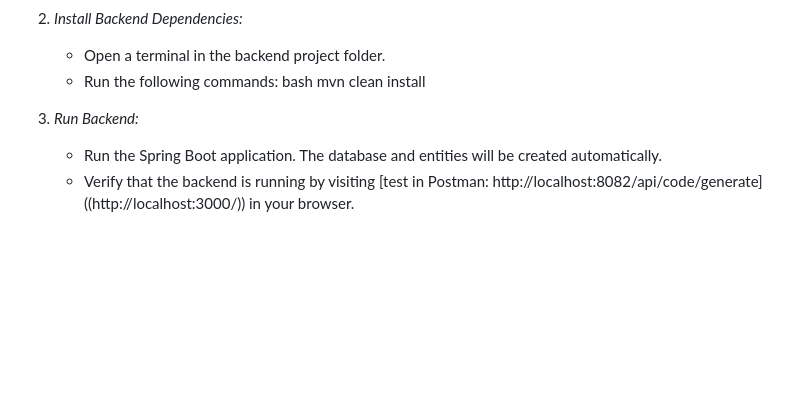
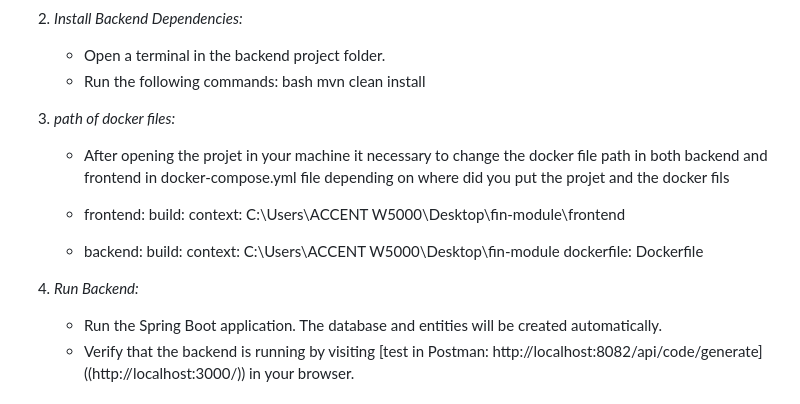
Before and after one commit to Aheddach/finmodule, a Markdown page: README.md, the part around the change. Rendered like a GitHub page; blank space fills up the shorter version.

```diff
--- a/README.md
+++ b/README.md
@@ -192,9 +192,19 @@ Here are step-by-step instructions to set up and run your project locally.
    - Run the following commands:
      bash
      mvn clean install
+3. *path of docker files:*
+   - After opening the projet in your machine it necessary to change the docker file path in both backend and frontend in docker-compose.yml file depending on where did you put the projet and the docker fils
 
+   -   frontend:
+    build:
+      context: C:\\Users\\ACCENT W5000\\Desktop\\fin-module\\frontend
 
-3. *Run Backend:*
+   -  backend:
+    build:
+      context: C:\\Users\\ACCENT W5000\\Desktop\\fin-module
+      dockerfile: Dockerfile
+
+5. *Run Backend:*
    - Run the Spring Boot application. The database and entities will be created automatically.
    - Verify that the backend is running by visiting [test in Postman: http://localhost:8082/api/code/generate]
       ((http://localhost:3000/)) in your browser.
```
